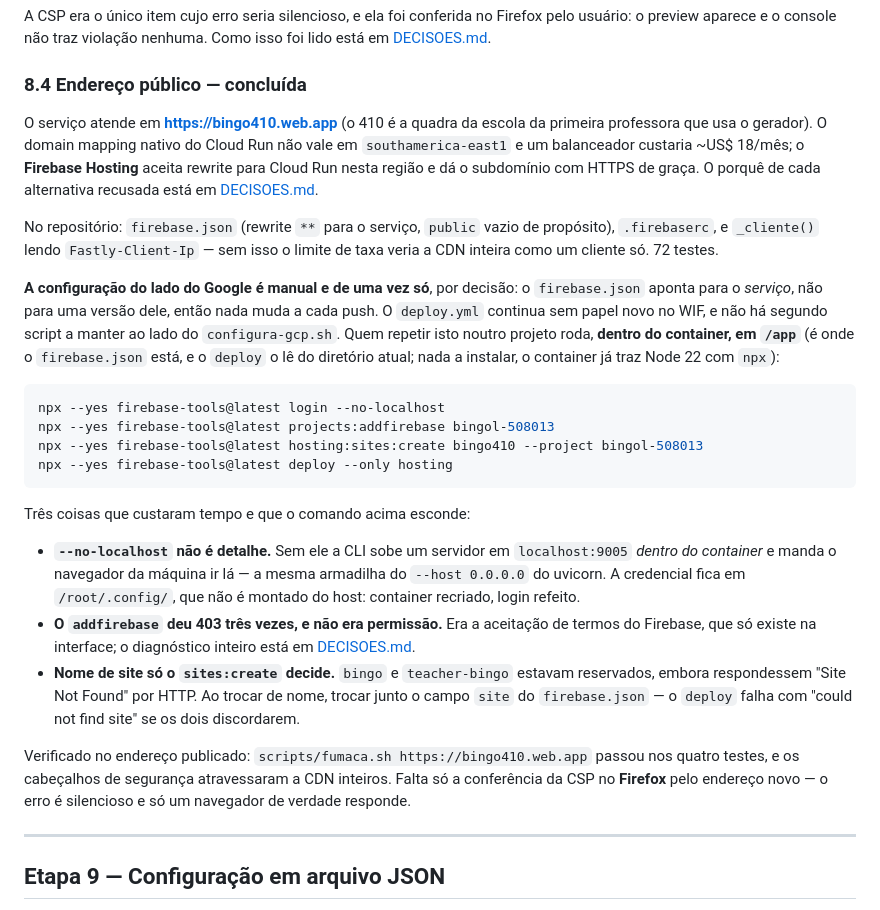
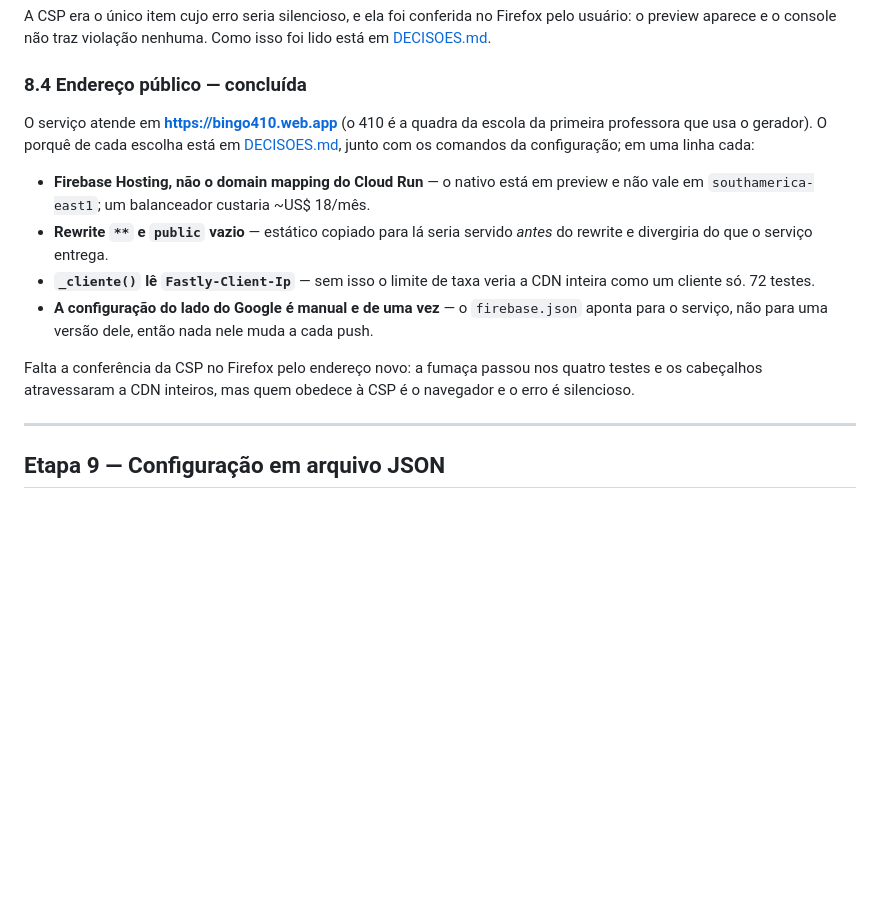
Before and after one commit to aureliobarbosa/bingo, a Markdown page: docs/PLANO.md, the part around the change. Rendered like a GitHub page; blank space fills up the shorter version.

Commit message:
docs: etapa fechada encolhe no plano
A 8.4 tinha ficado com comandos, armadilhas e verificação dentro do
PLANO.md, com 46 linhas contra as 19 da 8.3 ao lado. O plano é o que falta
fazer: etapa concluída fica com o resumo de uma linha por decisão e um
ponteiro, e o detalhe vive nas DECISOES. Nada se perdeu — os comandos, o
porquê do --no-localhost e a lição do nome de site mudaram de arquivo.

A convenção entra no CLAUDE.md para não depender de quem for escrever
reparar na forma da seção anterior.

Co-Authored-By: Claude Opus 5 (1M context) <noreply@anthropic.com>

````diff
--- a/docs/PLANO.md
+++ b/docs/PLANO.md
@@ -55,48 +55,23 @@ Como isso foi lido está em [DECISOES.md](DECISOES.md).
 ### 8.4 Endereço público — **concluída**
 
 O serviço atende em **https://bingo410.web.app** (o 410 é a quadra da escola da
-primeira professora que usa o gerador). O domain mapping nativo do Cloud Run não
-vale em `southamerica-east1` e um balanceador custaria ~US$ 18/mês; o **Firebase
-Hosting** aceita rewrite para Cloud Run nesta região e dá o subdomínio com HTTPS
-de graça. O porquê de cada alternativa recusada está em [DECISOES.md](DECISOES.md).
+primeira professora que usa o gerador). O porquê de cada escolha está em
+[DECISOES.md](DECISOES.md), junto com os comandos da configuração; em uma linha
+cada:
 
-No repositório: `firebase.json` (rewrite `**` para o serviço, `public` vazio de
-propósito), `.firebaserc`, e `_cliente()` lendo `Fastly-Client-Ip` — sem isso o
-limite de taxa veria a CDN inteira como um cliente só. 72 testes.
+- **Firebase Hosting, não o domain mapping do Cloud Run** — o nativo está em
+  preview e não vale em `southamerica-east1`; um balanceador custaria ~US$ 18/mês.
+- **Rewrite `**` e `public` vazio** — estático copiado para lá seria servido
+  *antes* do rewrite e divergiria do que o serviço entrega.
+- **`_cliente()` lê `Fastly-Client-Ip`** — sem isso o limite de taxa veria a CDN
+  inteira como um cliente só. 72 testes.
+- **A configuração do lado do Google é manual e de uma vez** — o `firebase.json`
+  aponta para o serviço, não para uma versão dele, então nada nele muda a cada
+  push.
 
-**A configuração do lado do Google é manual e de uma vez só**, por decisão: o
-`firebase.json` aponta para o *serviço*, não para uma versão dele, então nada
-muda a cada push. O `deploy.yml` continua sem papel novo no WIF, e não há
-segundo script a manter ao lado do `configura-gcp.sh`. Quem repetir isto noutro
-projeto roda, **dentro do container, em `/app`** (é onde o `firebase.json` está,
-e o `deploy` o lê do diretório atual; nada a instalar, o container já traz Node
-22 com `npx`):
-
-```bash
-npx --yes firebase-tools@latest login --no-localhost
-npx --yes firebase-tools@latest projects:addfirebase bingol-508013
-npx --yes firebase-tools@latest hosting:sites:create bingo410 --project bingol-508013
-npx --yes firebase-tools@latest deploy --only hosting
-```
-
-Três coisas que custaram tempo e que o comando acima esconde:
-
-- **`--no-localhost` não é detalhe.** Sem ele a CLI sobe um servidor em
-  `localhost:9005` *dentro do container* e manda o navegador da máquina ir lá —
-  a mesma armadilha do `--host 0.0.0.0` do uvicorn. A credencial fica em
-  `/root/.config/`, que não é montado do host: container recriado, login refeito.
-- **O `addfirebase` deu 403 três vezes, e não era permissão.** Era a aceitação
-  de termos do Firebase, que só existe na interface; o diagnóstico inteiro está
-  em [DECISOES.md](DECISOES.md).
-- **Nome de site só o `sites:create` decide.** `bingo` e `teacher-bingo`
-  estavam reservados, embora respondessem "Site Not Found" por HTTP. Ao trocar
-  de nome, trocar junto o campo `site` do `firebase.json` — o `deploy` falha com
-  "could not find site" se os dois discordarem.
-
-Verificado no endereço publicado: `scripts/fumaca.sh https://bingo410.web.app`
-passou nos quatro testes, e os cabeçalhos de segurança atravessaram a CDN
-inteiros. Falta só a conferência da CSP no **Firefox** pelo endereço novo — o
-erro é silencioso e só um navegador de verdade responde.
+Falta a conferência da CSP no Firefox pelo endereço novo: a fumaça passou nos
+quatro testes e os cabeçalhos atravessaram a CDN inteiros, mas quem obedece à
+CSP é o navegador e o erro é silencioso.
 
 ---
 
````
Also changed, not shown: CLAUDE.md (+3 -1 lines), docs/DECISOES.md (+24 -0 lines).
